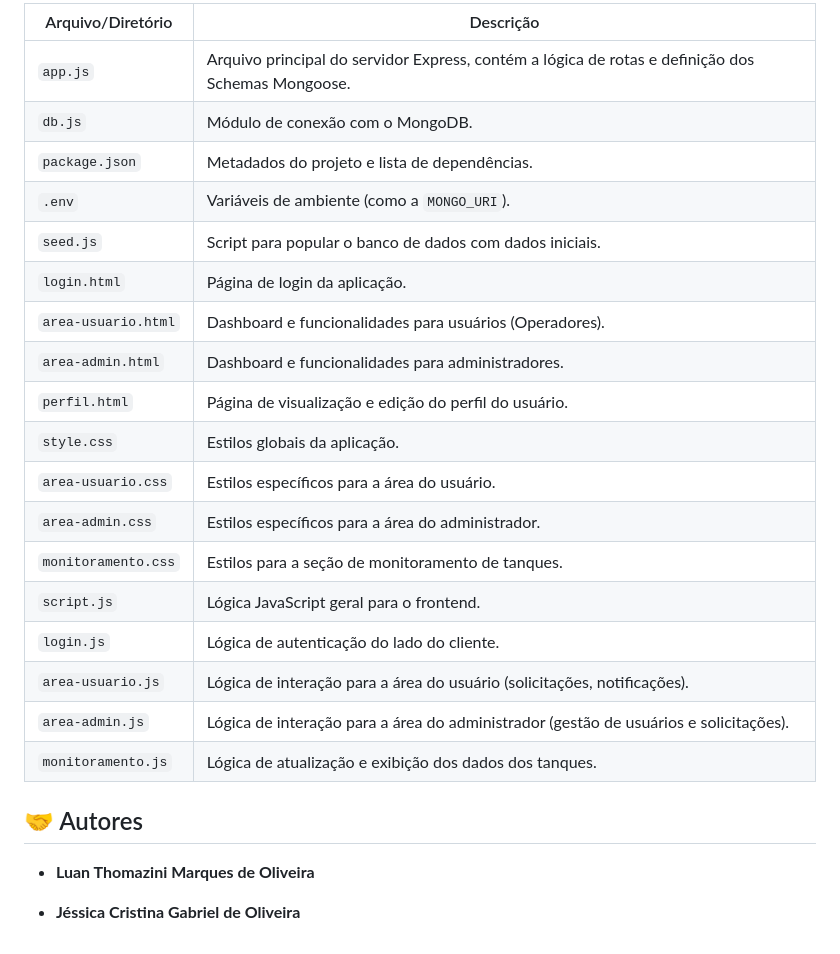
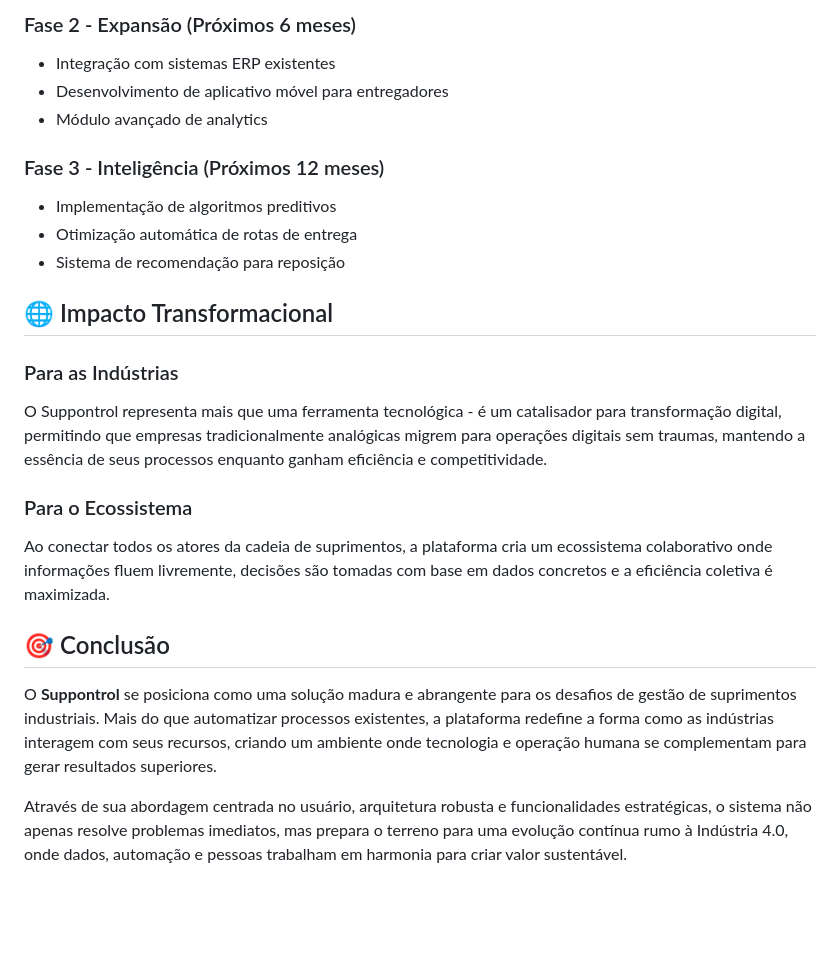
Before and after one commit to LuanTh25/Suppontrol, a Markdown page: README.md, the part around one of its changes. Drawn GitHub-style; blank space fills up the shorter version.

```diff
--- a/README.md
+++ b/README.md
@@ -87,27 +115,24 @@ O servidor estará rodando em `http://localhost:3000`.
 
-| Arquivo/Diretório | Descrição |
-| --- | --- |
-| `app.js` | Arquivo principal do servidor Express, contém a lógica de rotas e definição dos Schemas Mongoose. |
-| `db.js` | Módulo de conexão com o MongoDB. |
-| `package.json` | Metadados do projeto e lista de dependências. |
-| `.env` | Variáveis de ambiente (como a `MONGO_URI`). |
-| `seed.js` | Script para popular o banco de dados com dados iniciais. |
-| `login.html` | Página de login da aplicação. |
-| `area-usuario.html` | Dashboard e funcionalidades para usuários (Operadores). |
-| `area-admin.html` | Dashboard e funcionalidades para administradores. |
-| `perfil.html` | Página de visualização e edição do perfil do usuário. |
-| `style.css` | Estilos globais da aplicação. |
-| `area-usuario.css` | Estilos específicos para a área do usuário. |
-| `area-admin.css` | Estilos específicos para a área do administrador. |
-| `monitoramento.css` | Estilos para a seção de monitoramento de tanques. |
-| `script.js` | Lógica JavaScript geral para o frontend. |
-| `login.js` | Lógica de autenticação do lado do cliente. |
-| `area-usuario.js` | Lógica de interação para a área do usuário (solicitações, notificações). |
-| `area-admin.js` | Lógica de interação para a área do administrador (gestão de usuários e solicitações). |
-| `monitoramento.js` | Lógica de atualização e exibição dos dados dos tanques. |
+### Fase 2 - Expansão (Próximos 6 meses)
+- Integração com sistemas ERP existentes
+- Desenvolvimento de aplicativo móvel para entregadores
+- Módulo avançado de analytics
 
-## 🤝 Autores
+### Fase 3 - Inteligência (Próximos 12 meses)
+- Implementação de algoritmos preditivos
+- Otimização automática de rotas de entrega
+- Sistema de recomendação para reposição
 
-- **Luan Thomazini Marques de Oliveira**
+## 🌐 Impacto Transformacional
 
-- **Jéssica Cristina Gabriel de Oliveira**
+### Para as Indústrias
+O Suppontrol representa mais que uma ferramenta tecnológica - é um catalisador para transformação digital, permitindo que empresas tradicionalmente analógicas migrem para operações digitais sem traumas, mantendo a essência de seus processos enquanto ganham eficiência e competitividade.
+
+### Para o Ecossistema
+Ao conectar todos os atores da cadeia de suprimentos, a plataforma cria um ecossistema colaborativo onde informações fluem livremente, decisões são tomadas com base em dados concretos e a eficiência coletiva é maximizada.
+
+## 🎯 Conclusão
+
+O **Suppontrol** se posiciona como uma solução madura e abrangente para os desafios de gestão de suprimentos industriais. Mais do que automatizar processos existentes, a plataforma redefine a forma como as indústrias interagem com seus recursos, criando um ambiente onde tecnologia e operação humana se complementam para gerar resultados superiores.
+
+Através de sua abordagem centrada no usuário, arquitetura robusta e funcionalidades estratégicas, o sistema não apenas resolve problemas imediatos, mas prepara o terreno para uma evolução contínua rumo à Indústria 4.0, onde dados, automação e pessoas trabalham em harmonia para criar valor sustentável.
```
Also changed, not shown: other parts of README.md (+84 -56 lines).
